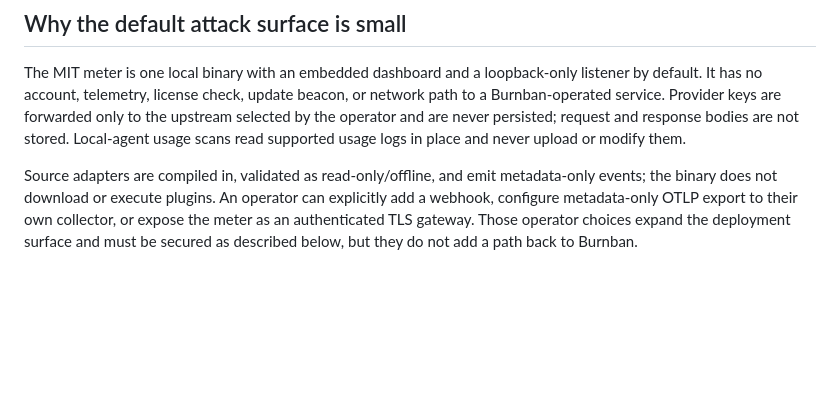
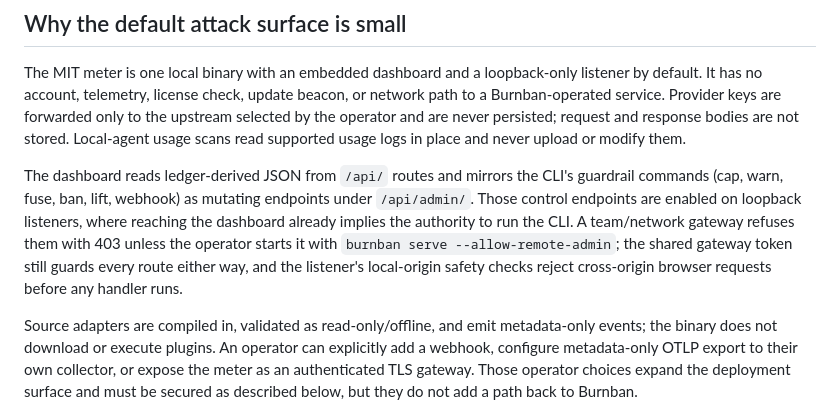
Before and after one commit to burnban/burnban, a Markdown page: SECURITY.md, the part around the change. Drawn GitHub-style; blank space fills up the shorter version.

```diff
--- a/SECURITY.md
+++ b/SECURITY.md
@@ -42,6 +42,15 @@ or network path to a Burnban-operated service. Provider keys are forwarded only
 to the upstream selected by the operator and are never persisted; request and
 response bodies are not stored. Local-agent usage scans read supported usage
 logs in place and never upload or modify them.
+
+The dashboard reads ledger-derived JSON from `/api/` routes and mirrors the
+CLI's guardrail commands (cap, warn, fuse, ban, lift, webhook) as mutating
+endpoints under `/api/admin/`. Those control endpoints are enabled on loopback
+listeners, where reaching the dashboard already implies the authority to run
+the CLI. A team/network gateway refuses them with 403 unless the operator
+starts it with `burnban serve --allow-remote-admin`; the shared gateway token
+still guards every route either way, and the listener's local-origin safety
+checks reject cross-origin browser requests before any handler runs.
 
 Source adapters are compiled in, validated as read-only/offline, and emit
 metadata-only events; the binary does not download or execute plugins. An
```
Also changed, not shown: README.md (+32 -9 lines).
